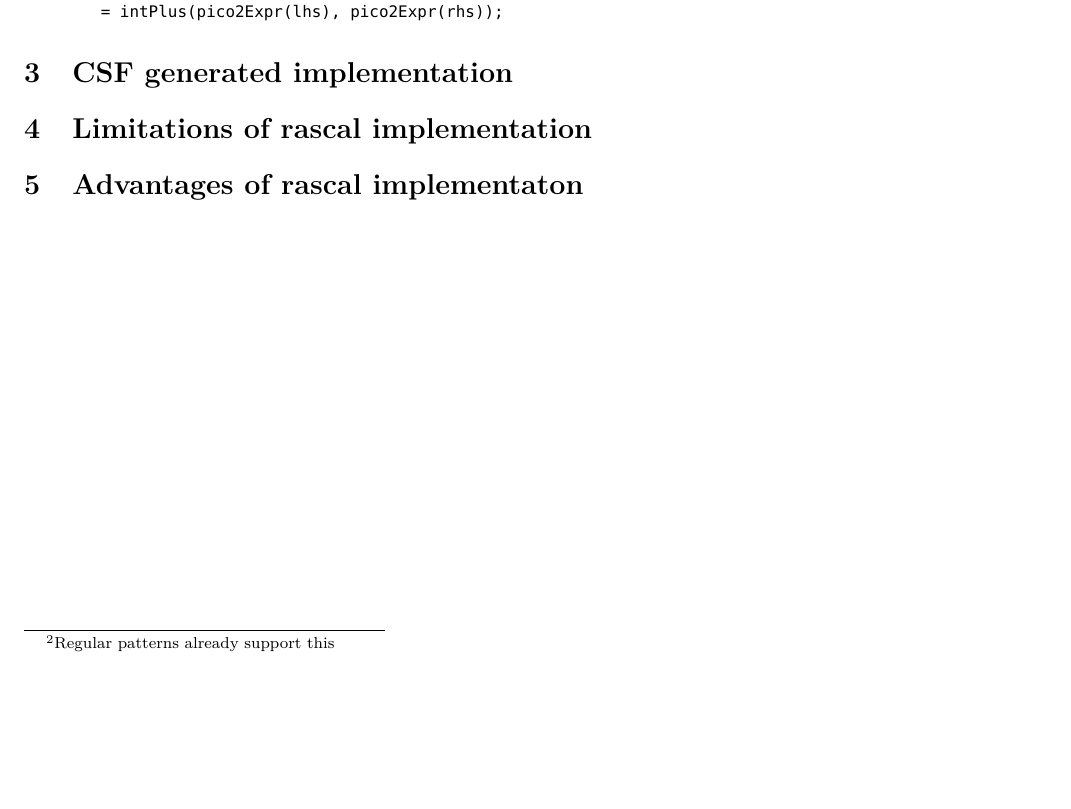
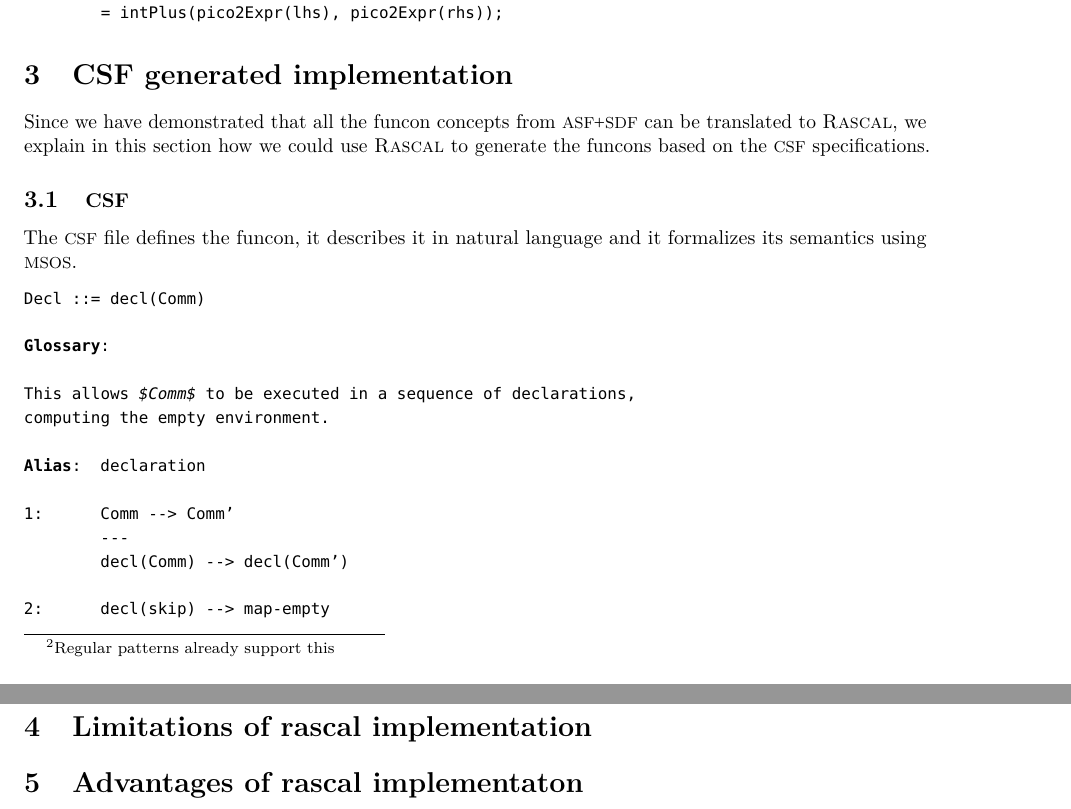
Before and after one commit to cwi-swat/funcons, a LaTeX document (report/report.tex): part of page 3 of 3 before the commit and two parts of pages 3 and 4 of 4 after it, the two joined at a grey line, cut so that both start at the same text, the shorter picture padded with empty space. Compiled offline with pdfLaTeX.

Commit message:
Added CSF file as example

```diff
--- a/report/report.tex
+++ b/report/report.tex
@@ -226,6 +238,38 @@ public Expr pico2Expr((Expression)`<Expression lhs> + <Expression rhs>`)
 \end{rascal}
 
 \section{CSF generated implementation}
+	Since we have demonstrated that all the funcon concepts from \ASFSDF can be
+	translated to \Rascal, we explain in this section how we could use \Rascal
+	to generate the funcons based on the \CSF specifications.
+
+	\subsection{\CSF}
+	The \CSF file defines the funcon, it describes it in natural language and it
+	formalizes its semantics using \MSOS.
+
+\lstset{language=CSF}
+\begin{lstlisting}
+Decl ::= decl(Comm)
+
+Glossary:
+
+This allows $Comm$ to be executed in a sequence of declarations,
+computing the empty environment.
+
+Alias:  declaration
+
+1:      Comm --> Comm'
+        ---
+        decl(Comm) --> decl(Comm')
+
+2:      decl(skip) --> map-empty
+
+3:      Comm ==> Comm'
+        ---
+        decl(Comm) ==> decl(Comm') : map-empty
+
+\end{lstlisting}
+
+
 
 \section{Limitations of rascal implementation}
 
```
Also changed, not shown: report/report.tex (12 more changed lines).
